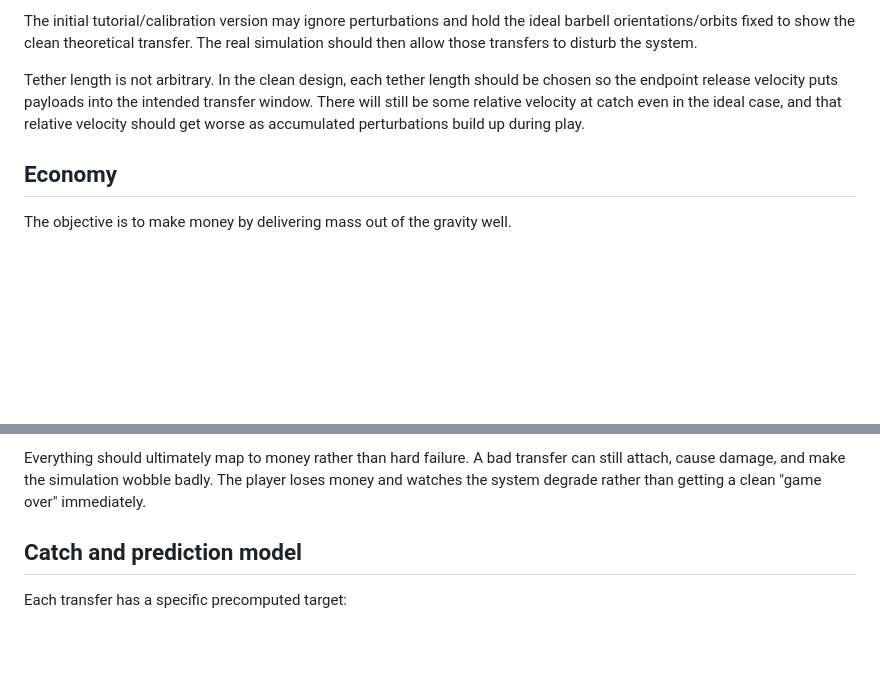
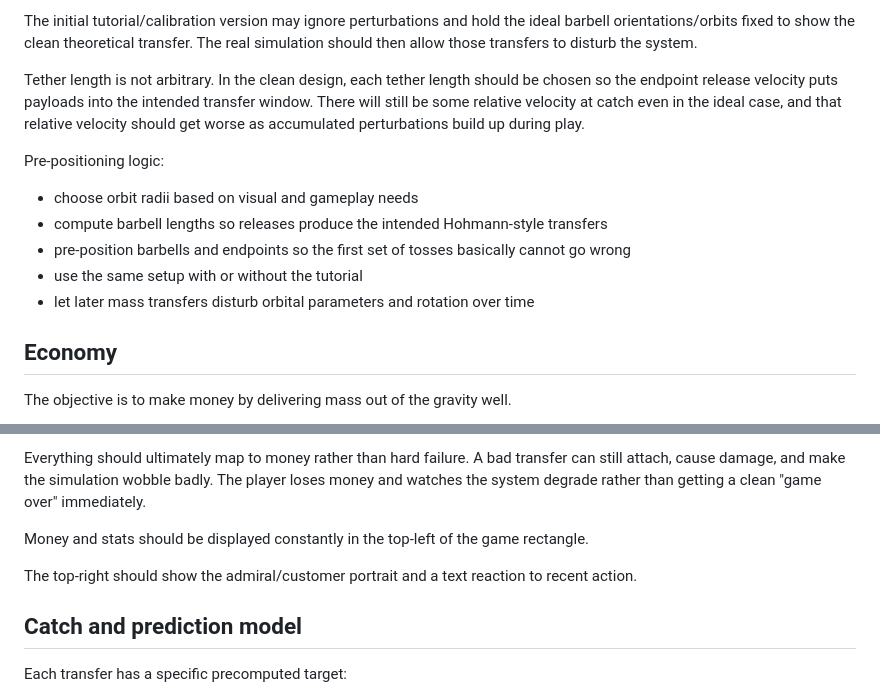
Before and after one commit to AlanCoding/gravity-games, a Markdown page: planning/jacobs-ladder/concept.md, 2 parts joined by grey strips. Rendered like a GitHub page; blank space fills up the shorter version.

```diff
--- a/planning/jacobs-ladder/concept.md
+++ b/planning/jacobs-ladder/concept.md
@@ -118,6 +151,14 @@ Tether length is not arbitrary. In the clean design, each tether length should b
 puts payloads into the intended transfer window. There will still be some relative velocity at catch even in the ideal
 case, and that relative velocity should get worse as accumulated perturbations build up during play.
 
+Pre-positioning logic:
+
+- choose orbit radii based on visual and gameplay needs
+- compute barbell lengths so releases produce the intended Hohmann-style transfers
+- pre-position barbells and endpoints so the first set of tosses basically cannot go wrong
+- use the same setup with or without the tutorial
+- let later mass transfers disturb orbital parameters and rotation over time
+
 ## Economy
 
 The objective is to make money by delivering mass out of the gravity well.
@@ -141,6 +182,10 @@ This creates the tycoon loop:
 Everything should ultimately map to money rather than hard failure. A bad transfer can still attach, cause damage, and
 make the simulation wobble badly. The player loses money and watches the system degrade rather than getting a clean
 "game over" immediately.
+
+Money and stats should be displayed constantly in the top-left of the game rectangle.
+
+The top-right should show the admiral/customer portrait and a text reaction to recent action.
 
 ## Catch and prediction model
 
```
Also changed, not shown: other parts of planning/jacobs-ladder/concept.md (+77 -3 lines).
